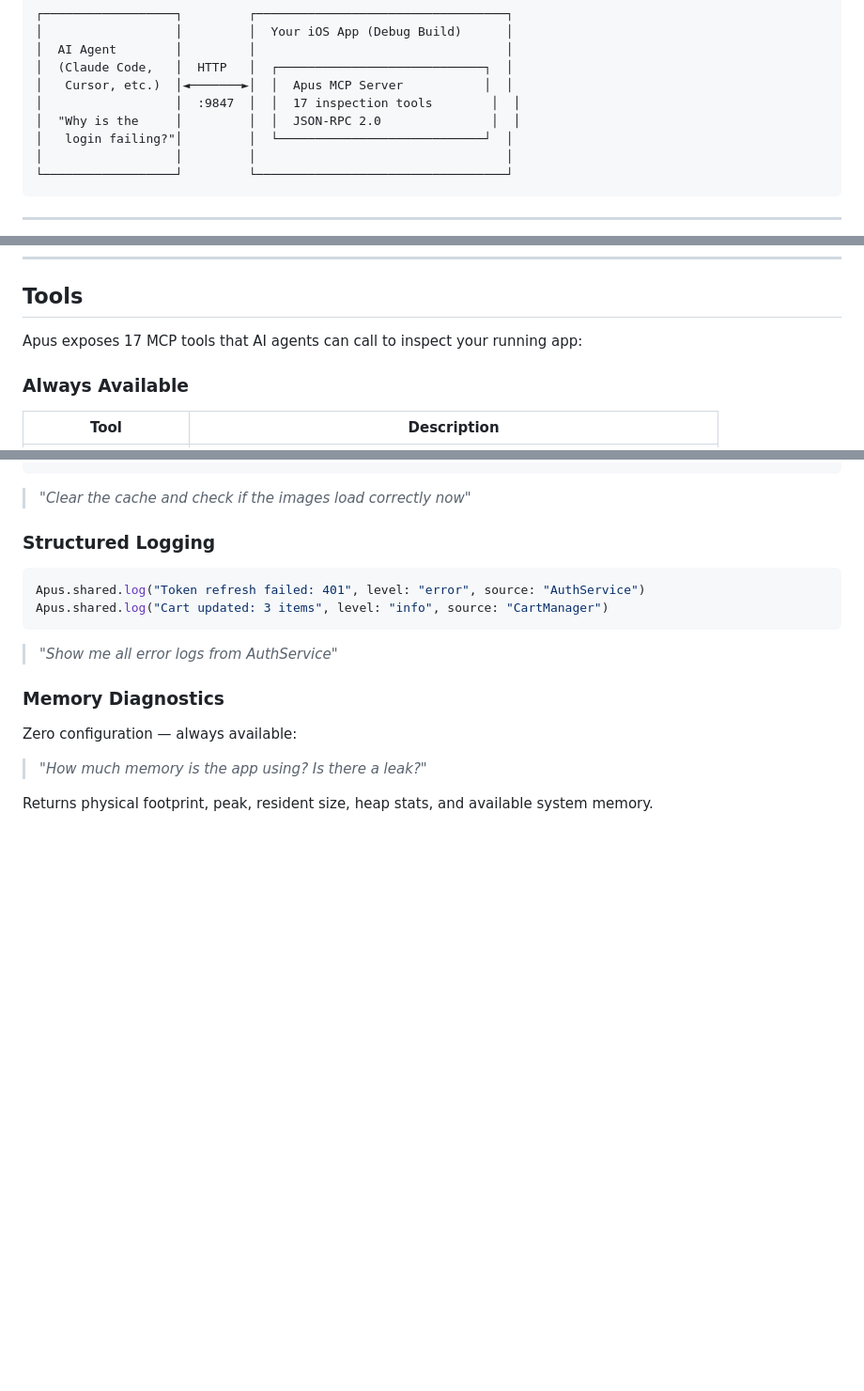
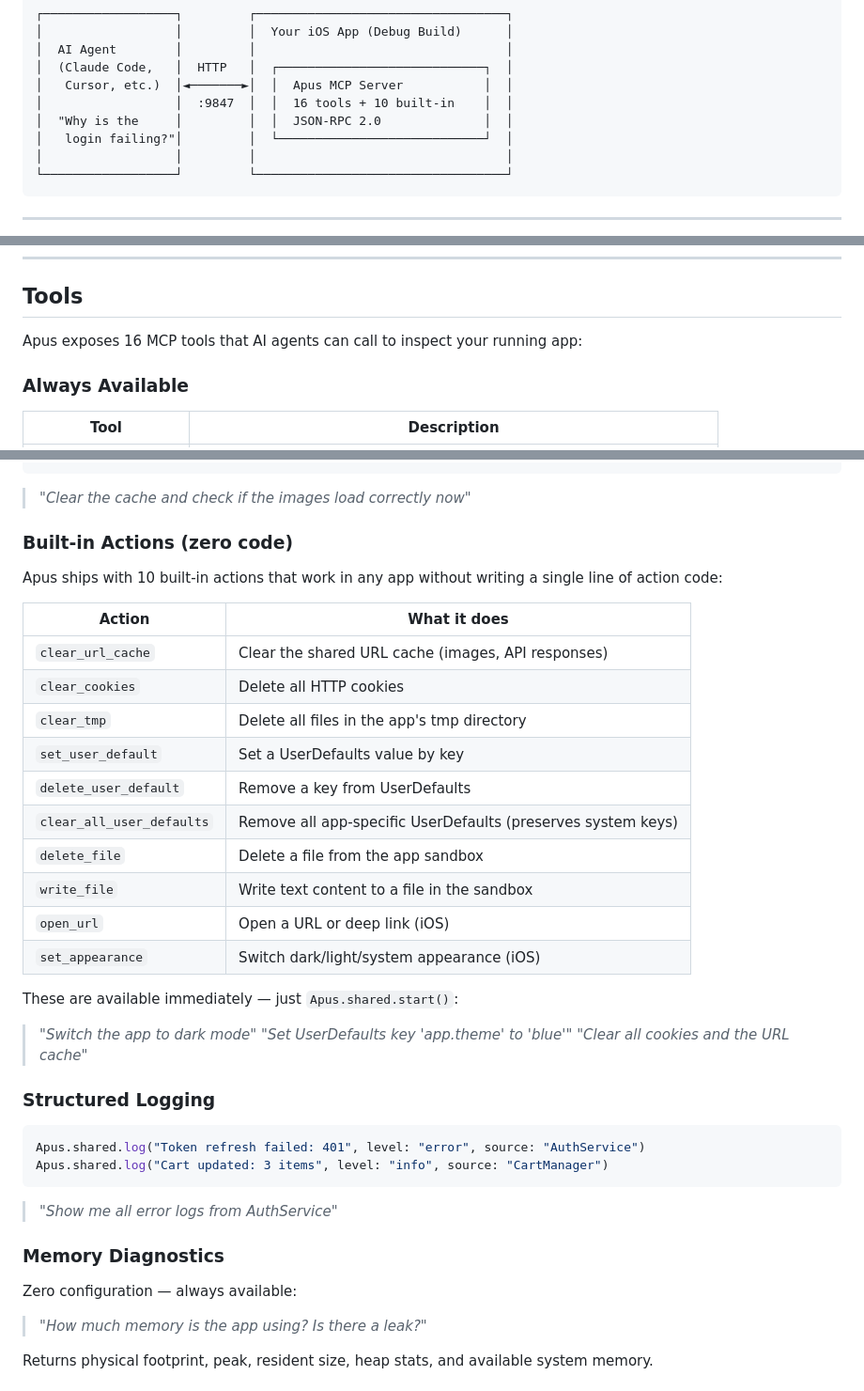
Before and after one commit to ivanhoe/apus, a Markdown page: README.md, 3 parts joined by grey strips. Shown at 94% size. GitHub-like rendering; blank space fills up the shorter version.

Commit message:
Update README with built-in actions section and fix tool count
Co-Authored-By: Claude Opus 4.6 <noreply@anthropic.com>

````diff
--- a/README.md
+++ b/README.md
@@ -12,8 +12,8 @@ Think of it as giving your AI assistant eyes into your running app.
 │  AI Agent        │         │                                  │
 │  (Claude Code,   │  HTTP   │  ┌────────────────────────────┐  │
 │   Cursor, etc.)  │◄───────►│  │  Apus MCP Server           │  │
-│                  │  :9847  │  │  17 inspection tools        │  │
-│  "Why is the     │         │  │  JSON-RPC 2.0               │  │
+│                  │  :9847  │  │  16 tools + 10 built-in    │  │
+│  "Why is the     │         │  │  JSON-RPC 2.0              │  │
 │   login failing?"│         │  └────────────────────────────┘  │
 │                  │         │                                  │
 └──────────────────┘         └──────────────────────────────────┘
@@ -74,7 +74,7 @@ That's it. Ask your AI agent _"what are the recent logs?"_ and it will call Apus
 
 ## Tools
 
-Apus exposes 17 MCP tools that AI agents can call to inspect your running app:
+Apus exposes 16 MCP tools that AI agents can call to inspect your running app:
 
 ### Always Available
 
@@ -200,6 +200,29 @@ Apus.shared
 ```
 
 > _"Clear the cache and check if the images load correctly now"_
+
+### Built-in Actions (zero code)
+
+Apus ships with 10 built-in actions that work in any app without writing a single line of action code:
+
+| Action | What it does |
+|--------|-------------|
+| `clear_url_cache` | Clear the shared URL cache (images, API responses) |
+| `clear_cookies` | Delete all HTTP cookies |
+| `clear_tmp` | Delete all files in the app's tmp directory |
+| `set_user_default` | Set a UserDefaults value by key |
+| `delete_user_default` | Remove a key from UserDefaults |
+| `clear_all_user_defaults` | Remove all app-specific UserDefaults (preserves system keys) |
+| `delete_file` | Delete a file from the app sandbox |
+| `write_file` | Write text content to a file in the sandbox |
+| `open_url` | Open a URL or deep link (iOS) |
+| `set_appearance` | Switch dark/light/system appearance (iOS) |
+
+These are available immediately — just `Apus.shared.start()`:
+
+> _"Switch the app to dark mode"_
+> _"Set UserDefaults key 'app.theme' to 'blue'"_
+> _"Clear all cookies and the URL cache"_
 
 ### Structured Logging
 
````
Also changed, not shown: other parts of README.md (+1 -0 lines).
